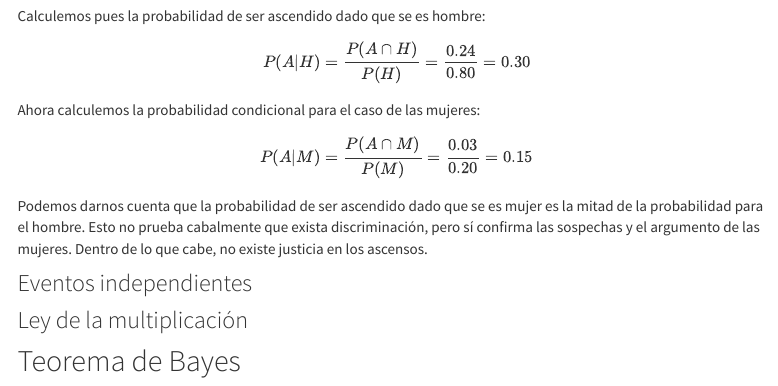
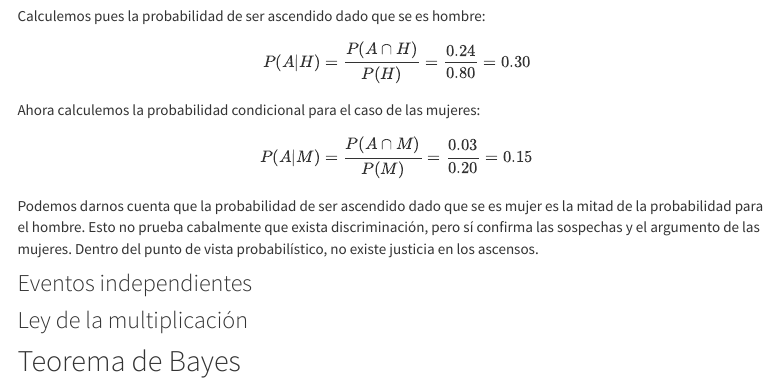
Before and after one commit to LuisEMendoza/PyE-UVM, an R Markdown document (U2.Rmd): the page in a window 1100 px wide, from 8420 px down. Rendered offline with R 4.5, knitr and Pandoc, with nearby package versions; menus at the side of the page are left out.

Commit message:
Unidad 2 agregada

```diff
--- a/U2.Rmd
+++ b/U2.Rmd
@@ -370,7 +370,7 @@ $$
 P(A|M)=\frac{P(A\cap M)}{P(M)}=\frac{0.03}{0.20}=0.15
 $$
 
-Podemos darnos cuenta que la probabilidad de ser ascendido dado que se es mujer es la mitad de la probabilidad para el hombre. Esto no prueba cabalmente que exista discriminación, pero sí confirma las sospechas y el argumento de las mujeres. Dentro de lo que cabe, no existe justicia en los ascensos.
+Podemos darnos cuenta que la probabilidad de ser ascendido dado que se es mujer es la mitad de la probabilidad para el hombre. Esto no prueba cabalmente que exista discriminación, pero sí confirma las sospechas y el argumento de las mujeres. Dentro del punto de vista probabilístico, no existe justicia en los ascensos.
 
 ### Eventos independientes
 
```
